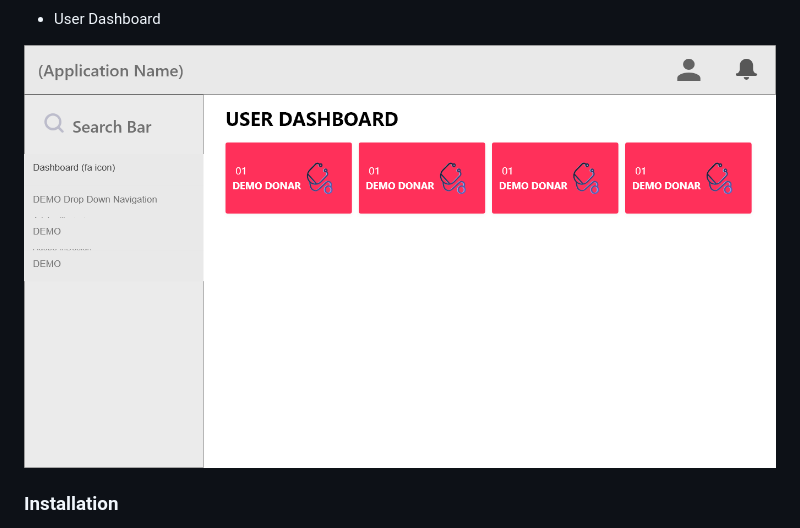
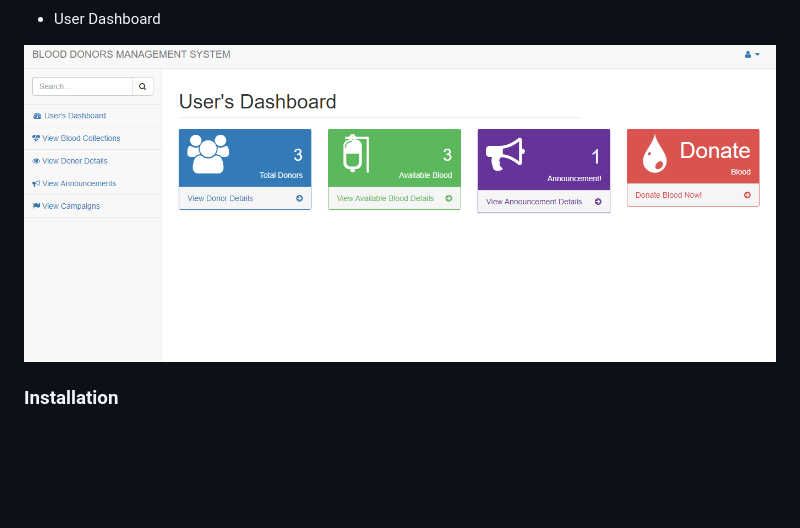
Before and after one commit to naseebbajracharya/bloodbanksystemphp, a Markdown page: README.md, the part around the change. Drawn GitHub-style; pictures changed too: prototype8.png (added); blank space fills up the shorter version.

Commit message:
changes in ui screenshot 8

```diff
--- a/README.md
+++ b/README.md
@@ -39,7 +39,7 @@
 
 - User Dashboard
 
-![](ud.png)
+![](prototype8.png)
 
 
 ### Installation
```
